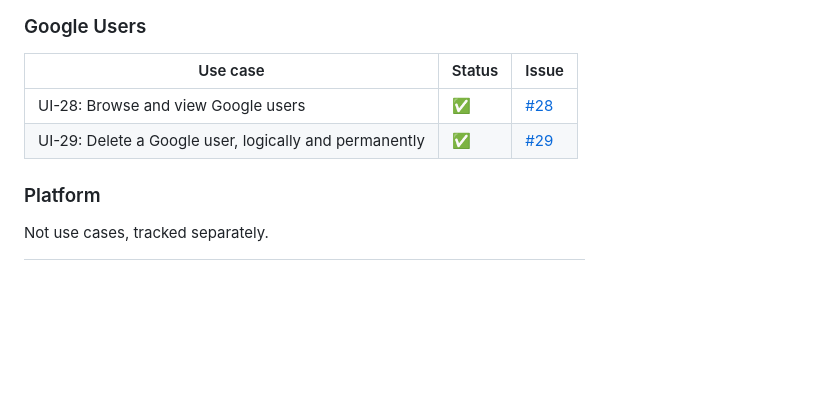
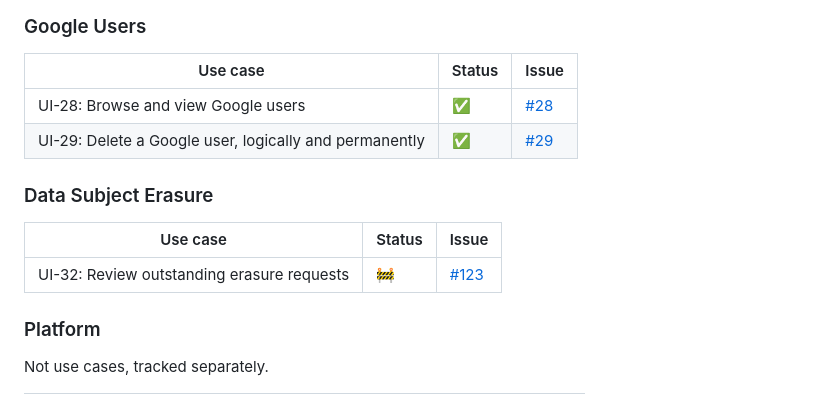
Before and after one commit to artur-rios/heimdall-ui, a Markdown page: README.md, the part around the change. GitHub-like rendering; blank space fills up the shorter version.

Commit message:
docs: add UI-32 row, fix subject id wording
Co-Authored-By: Claude Opus 5.5 <noreply@anthropic.com>

```diff
--- a/README.md
+++ b/README.md
@@ -297,6 +297,12 @@ the board is where an item's status changes as it moves.
 | UI-28: Browse and view Google users | ✅ | [#28](https://github.com/artur-rios/heimdall-ui/issues/28) |
 | UI-29: Delete a Google user, logically and permanently | ✅ | [#29](https://github.com/artur-rios/heimdall-ui/issues/29) |
 
+### Data Subject Erasure
+
+| Use case | Status | Issue |
+| --- | --- | --- |
+| UI-32: Review outstanding erasure requests | 🚧 | [#123](https://github.com/artur-rios/heimdall-ui/issues/123) |
+
 ### Platform
 
 Not use cases, tracked separately.
```
Also changed, not shown: docs/requirements/Use Case Specification Document.md (+1 -1 lines).
